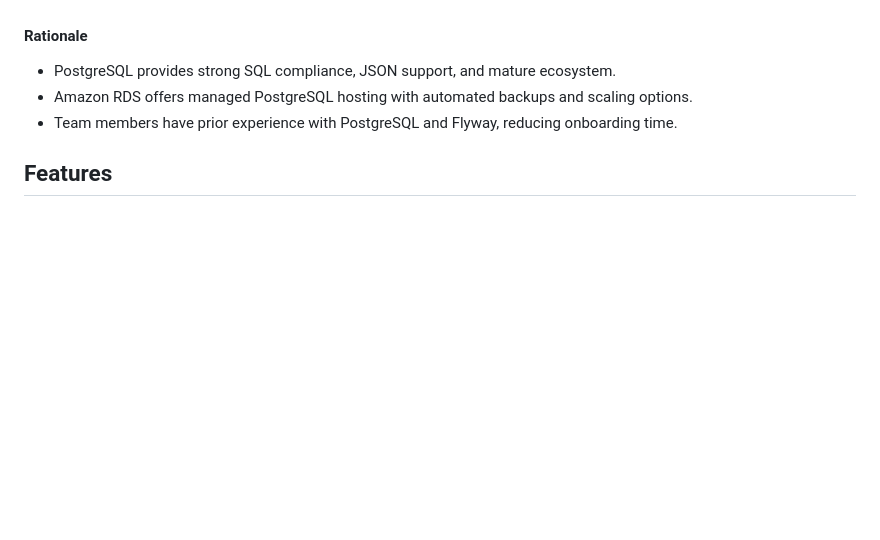
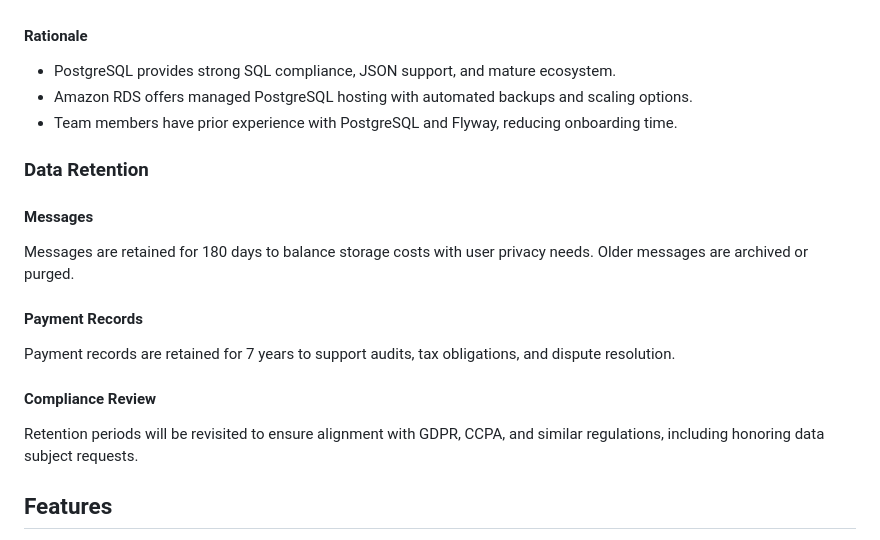
Before and after one commit to Podmev/copy-hopper, a Markdown page: Requirements.md, the part around the change. Rendered like a GitHub page; blank space fills up the shorter version.

Commit message:
Document data retention policies

```diff
--- a/Requirements.md
+++ b/Requirements.md
@@ -624,6 +624,20 @@ Splitting into dedicated microservices will be considered when:
 - Amazon RDS offers managed PostgreSQL hosting with automated backups and scaling options.
 - Team members have prior experience with PostgreSQL and Flyway, reducing onboarding time.
 
+### Data Retention
+
+#### Messages
+
+Messages are retained for 180 days to balance storage costs with user privacy needs. Older messages are archived or purged.
+
+#### Payment Records
+
+Payment records are retained for 7 years to support audits, tax obligations, and dispute resolution.
+
+#### Compliance Review
+
+Retention periods will be revisited to ensure alignment with GDPR, CCPA, and similar regulations, including honoring data subject requests.
+
 ## Features
 
 1. Registring and tracking workflow of articles from different companies while working basicly as a freelancer
```
